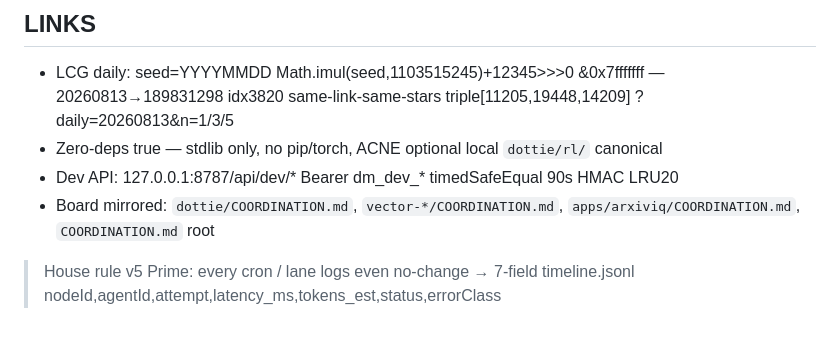
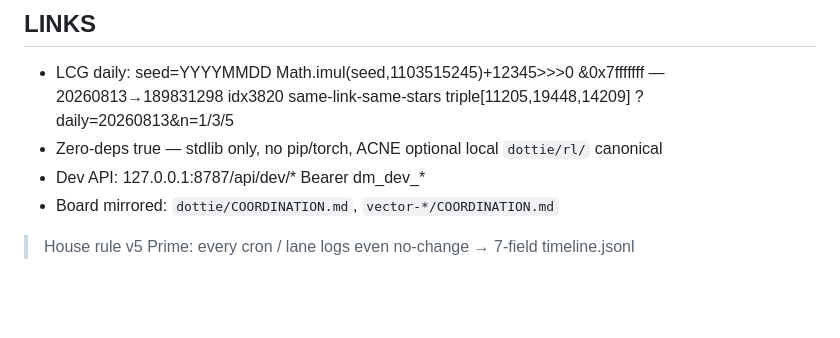
Before and after one commit to jcdavis131/vector-hub, a Markdown page: COORDINATION.md, the part around one of its changes. Drawn GitHub-style; blank space fills up the shorter version.

```diff
--- a/COORDINATION.md
+++ b/COORDINATION.md
@@ -45,7 +46,7 @@ _Sync: mirrors to each repo COORDINATION.md + TODO.md IN-PROGRESS table_
 ## LINKS
 - LCG daily: seed=YYYYMMDD Math.imul(seed,1103515245)+12345>>>0 &0x7fffffff — 20260813→189831298 idx3820 same-link-same-stars triple[11205,19448,14209] ?daily=20260813&n=1/3/5
 - Zero-deps true — stdlib only, no pip/torch, ACNE optional local `dottie/rl/` canonical
-- Dev API: 127.0.0.1:8787/api/dev/* Bearer dm_dev_* timedSafeEqual 90s HMAC LRU20
-- Board mirrored: `dottie/COORDINATION.md`, `vector-*/COORDINATION.md`, `apps/arxiviq/COORDINATION.md`, `COORDINATION.md` root
+- Dev API: 127.0.0.1:8787/api/dev/* Bearer dm_dev_*
+- Board mirrored: `dottie/COORDINATION.md`, `vector-*/COORDINATION.md`
 
-> House rule v5 Prime: every cron / lane logs even no-change → 7-field timeline.jsonl nodeId,agentId,attempt,latency_ms,tokens_est,status,errorClass
+> House rule v5 Prime: every cron / lane logs even no-change → 7-field timeline.jsonl
```
Also changed, not shown: other parts of COORDINATION.md (+19 -18 lines).
